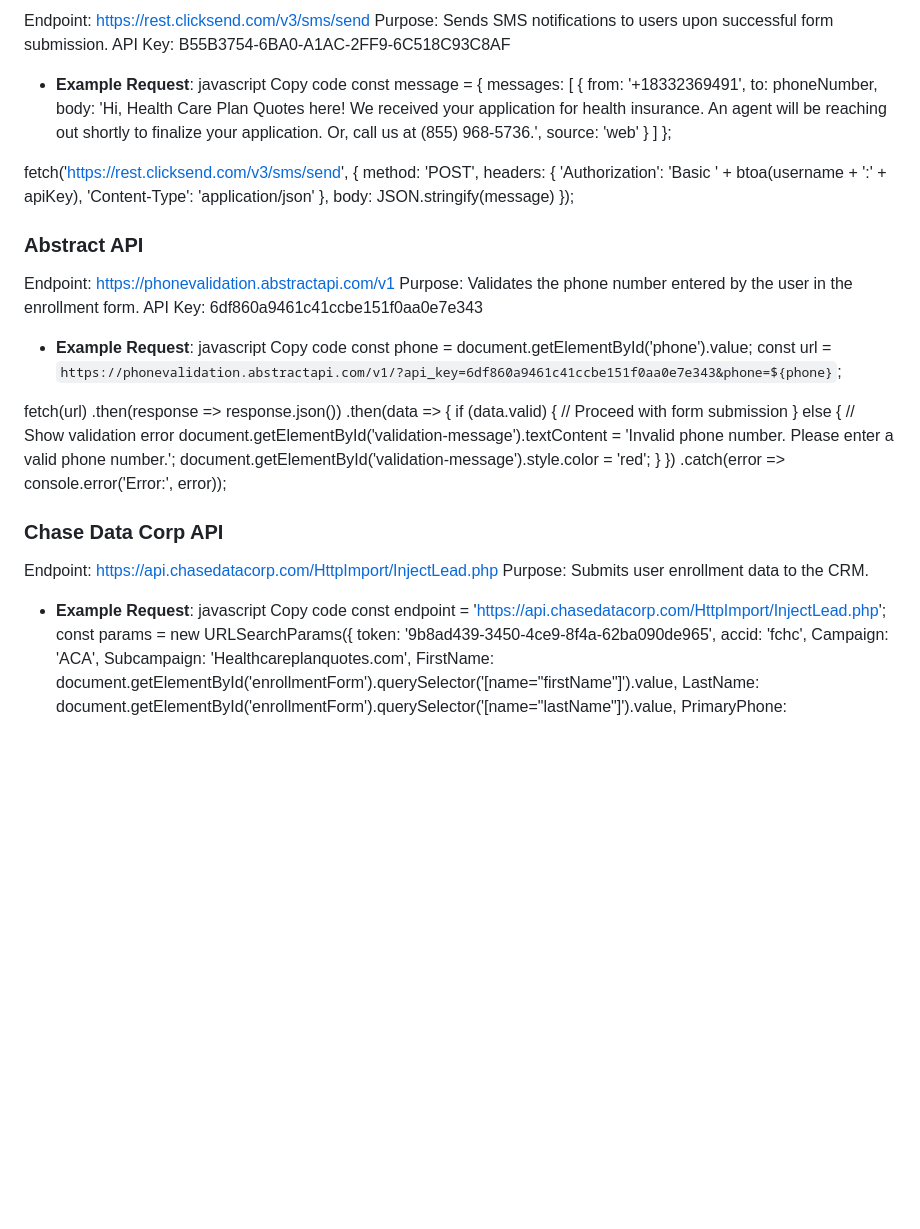
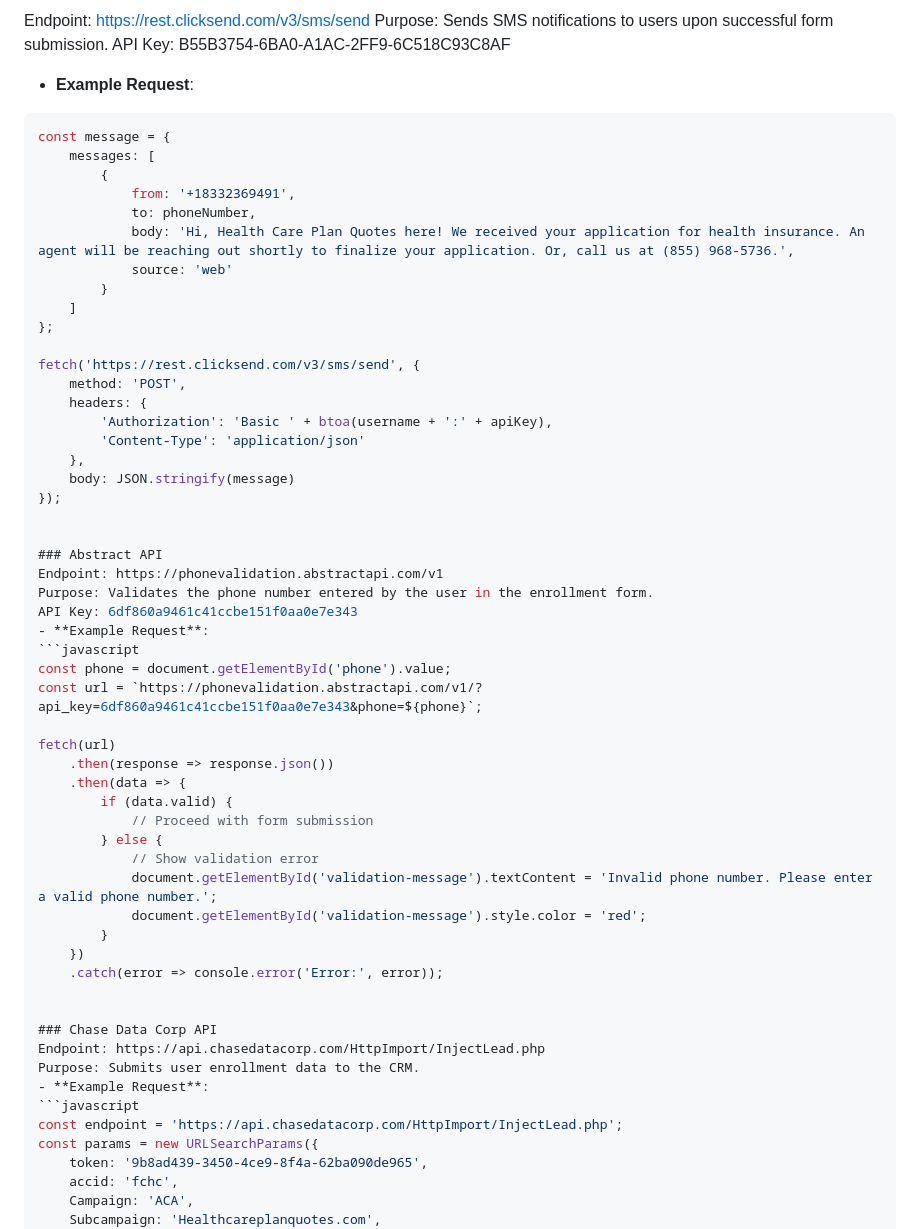
Before and after one commit to codyjames1/Current-Marketplace-API, a Markdown page: README.md, the part around the change. GitHub-like rendering; blank space fills up the shorter version.

````diff
--- a/README.md
+++ b/README.md
@@ -45,8 +45,7 @@ Endpoint: https://rest.clicksend.com/v3/sms/send
 Purpose: Sends SMS notifications to users upon successful form submission.
 API Key: B55B3754-6BA0-A1AC-2FF9-6C518C93C8AF
 - **Example Request**:
-javascript
-Copy code
+```javascript
 const message = {
     messages: [
         {
@@ -73,8 +72,7 @@ Endpoint: https://phonevalidation.abstractapi.com/v1
 Purpose: Validates the phone number entered by the user in the enrollment form.
 API Key: 6df860a9461c41ccbe151f0aa0e7e343
 - **Example Request**:
-javascript
-Copy code
+```javascript
 const phone = document.getElementById('phone').value;
 const url = `https://phonevalidation.abstractapi.com/v1/?api_key=6df860a9461c41ccbe151f0aa0e7e343&phone=${phone}`;
 
@@ -96,8 +94,7 @@ fetch(url)
 Endpoint: https://api.chasedatacorp.com/HttpImport/InjectLead.php
 Purpose: Submits user enrollment data to the CRM.
 - **Example Request**:
-javascript
-Copy code
+```javascript
 const endpoint = 'https://api.chasedatacorp.com/HttpImport/InjectLead.php';
 const params = new URLSearchParams({
     token: '9b8ad439-3450-4ce9-8f4a-62ba090de965',
````
